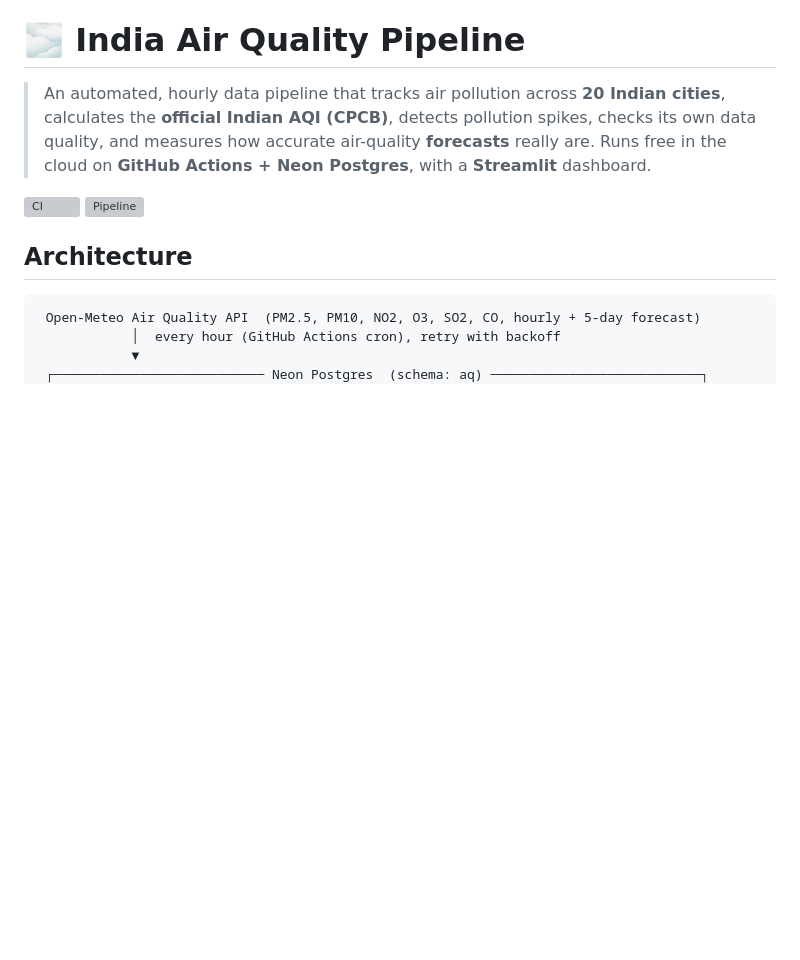
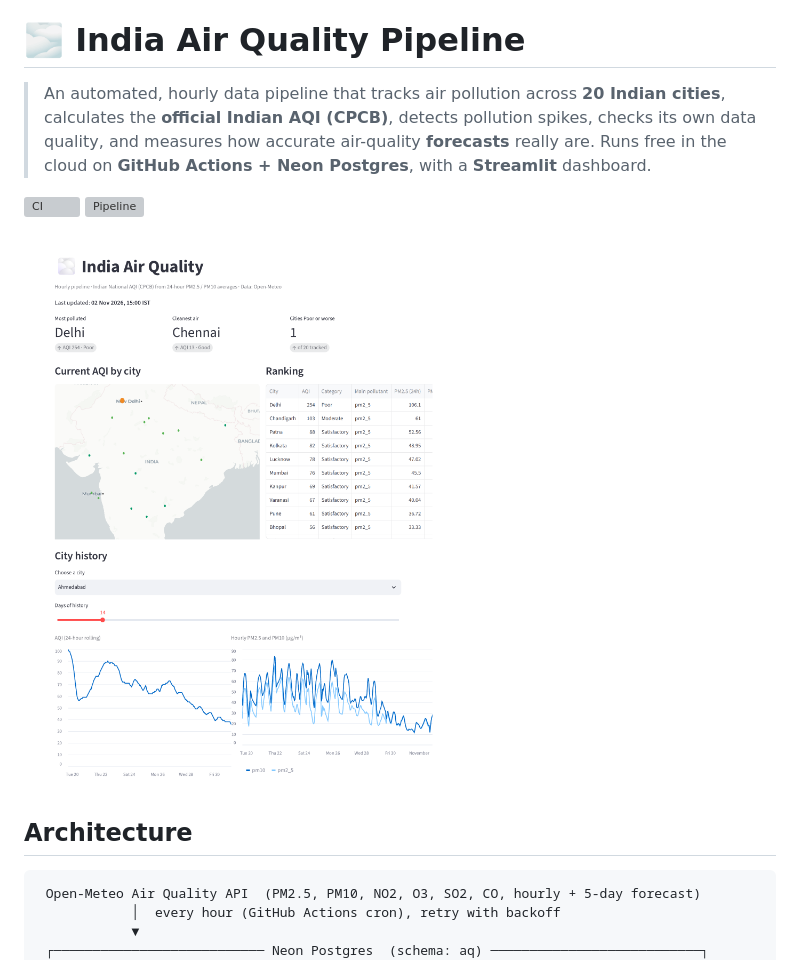
Before and after one commit to Lokesh4561/india-air-quality-pipeline, a Markdown page: README.md, the part around the change. GitHub-like rendering; pictures changed too: docs/dashboard.png (added); blank space fills up the shorter version; grey boxes are pictures that could not be loaded.

Commit message:
fix: dashboard charts and alerts display, add screenshot

```diff
--- a/README.md
+++ b/README.md
@@ -4,6 +4,8 @@
 
 ![CI](https://github.com/Lokesh4561/india-air-quality-pipeline/actions/workflows/ci.yml/badge.svg)
 ![Pipeline](https://github.com/Lokesh4561/india-air-quality-pipeline/actions/workflows/pipeline.yml/badge.svg)
+
+![Dashboard](docs/dashboard.png)
 
 ## Architecture
 
```
Also changed, not shown: 1 other file.
